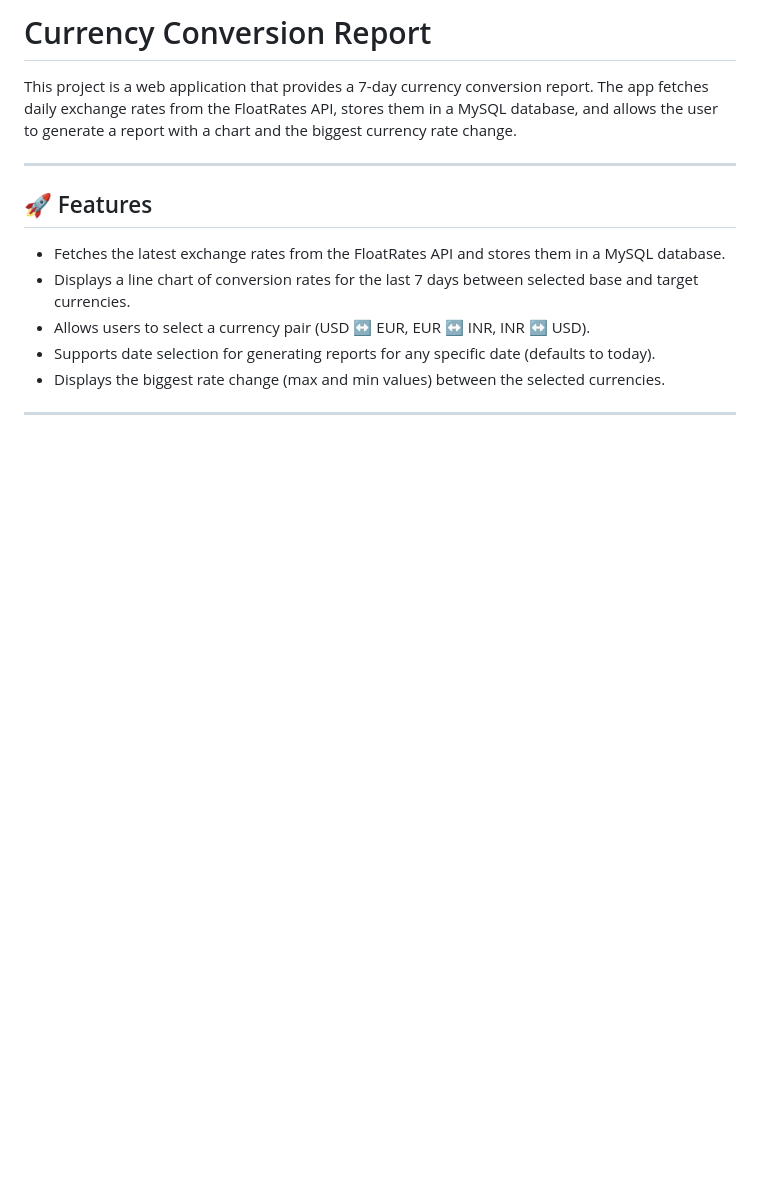
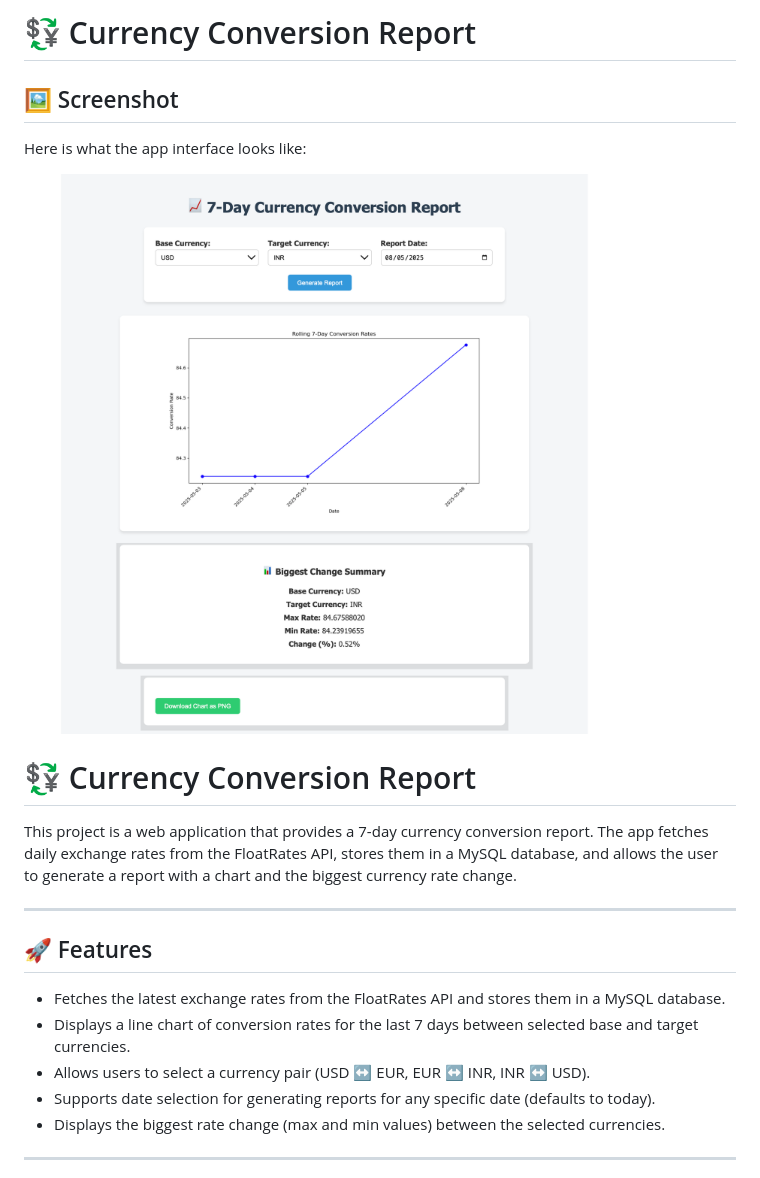
Before and after one commit to Pratapj8/currency_etl_report, a Markdown page: README.md, the part around the change. GitHub-like rendering; pictures changed too: assets/App_screenshot.png (added); blank space fills up the shorter version.

Commit message:
adding screenshot

```diff
--- a/README.md
+++ b/README.md
@@ -1,4 +1,11 @@
-# Currency Conversion Report
+# 💱 Currency Conversion Report
+## 🖼️ Screenshot
+Here is what the app interface looks like:
+
+![App Screenshot](assets/App_screenshot.png)
+
+
+# 💱 Currency Conversion Report
 
 This project is a web application that provides a 7-day currency conversion report. The app fetches daily exchange rates from the FloatRates API, stores them in a MySQL database, and allows the user to generate a report with a chart and the biggest currency rate change.
 
```
